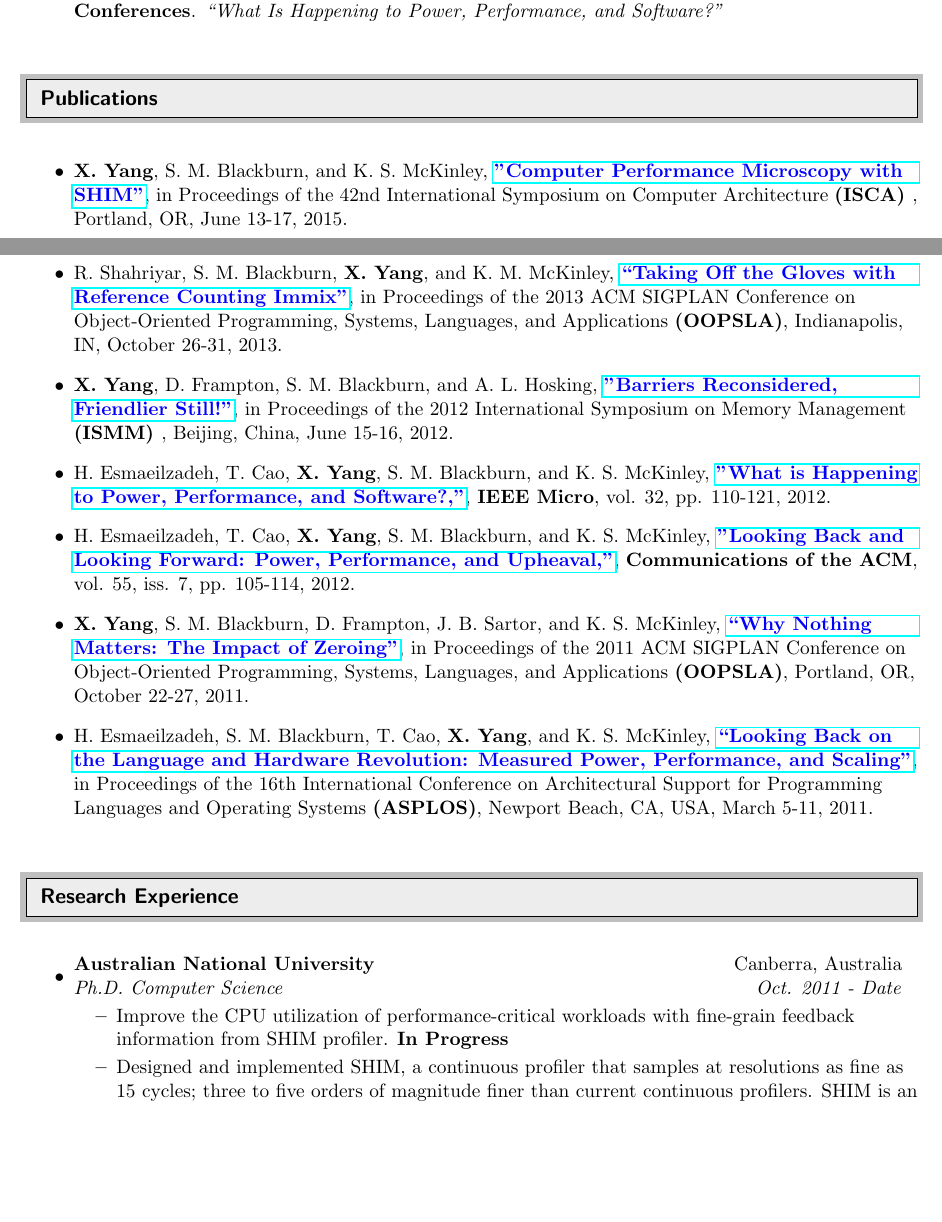
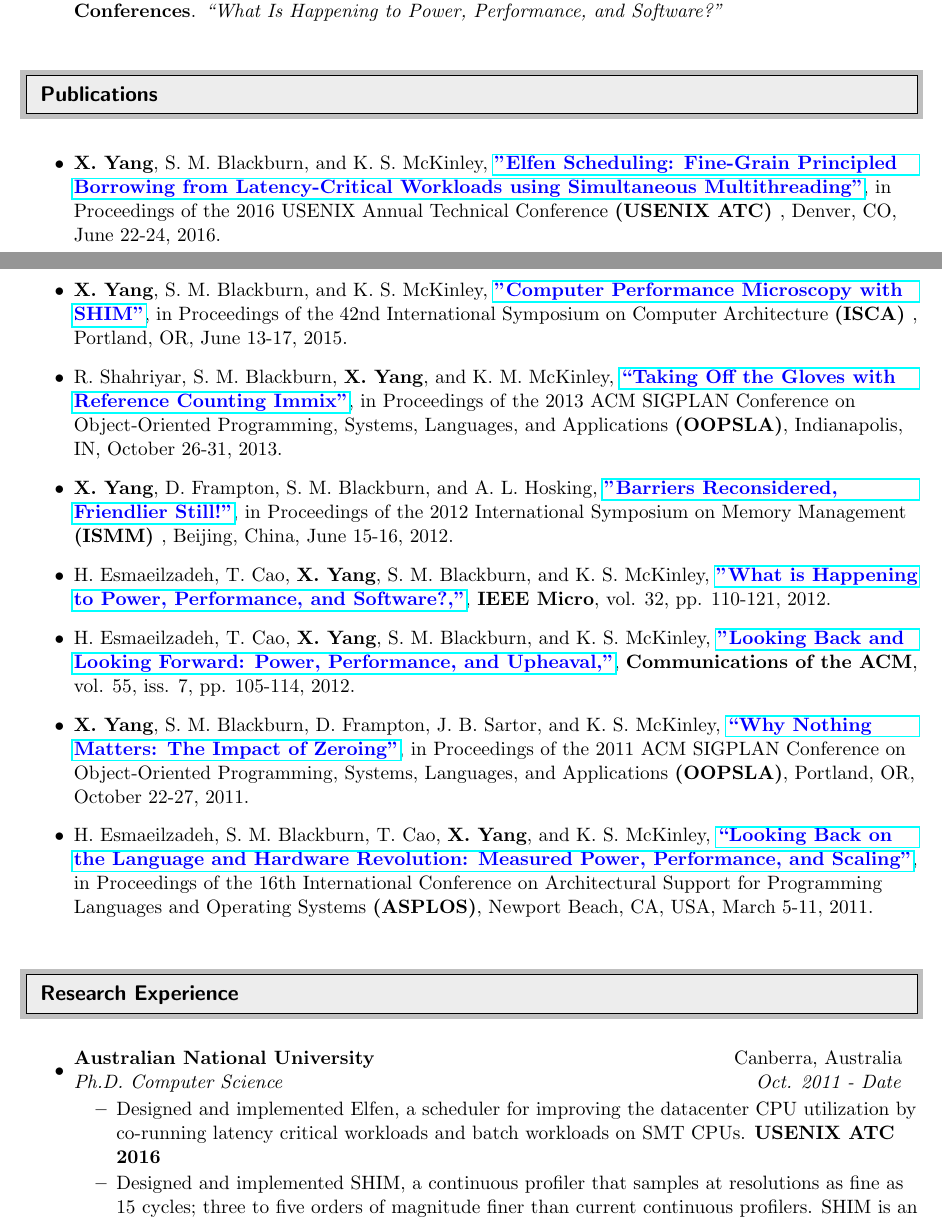
Before and after one commit to yangxi/resume, a LaTeX CV (XiYangResume.tex): two parts of pages 1 and 2 of 3, joined at a grey line, cut so that both start at the same text, the shorter picture padded with empty space. Compiled offline with pdfLaTeX.

Commit message:
update the resume.

```diff
--- a/XiYangResume.tex
+++ b/XiYangResume.tex
@@ -143,6 +143,11 @@ optimizations.
 %%%%%%%%%%%%%%%%%%%%%%%%%%%%%%
 
 \begin{itemize}
+
+\item {\bf X. Yang}, S. M. Blackburn, and K. S. McKinley, \href{https://github.com/yangxi/papers/raw/master/elfen-atc-2016.pdf} {\color{blue} \bf
+    "Elfen Scheduling: Fine-Grain Principled Borrowing from Latency-Critical
+    Workloads using Simultaneous Multithreading"}, in Proceedings of the 2016
+  USENIX Annual Technical Conference {\bf (USENIX ATC) }, Denver, CO, June 22-24, 2016.
 
 \item {\bf X. Yang}, S. M. Blackburn, and K. S. McKinley, \href{https://github.com/yangxi/papers/raw/master/shim-isca-2015.pdf} {\color{blue} \bf
     "Computer Performance Microscopy with SHIM"}, in Proceedings of the 42nd International
@@ -201,9 +206,8 @@ the 2011 ACM SIGPLAN Conference on Object-Oriented Programming, Systems, Languag
 	\ressubheading{Australian National University}{Canberra,
           Australia}{Ph.D. Computer Science}{Oct. 2011 - Date}
 	\begin{itemize}
-                \resitem {Improve the CPU utilization of performance-critical
-                workloads with fine-grain feedback information from SHIM
-                profiler. {\bf In Progress}}
+                \resitem {Designed and implemented Elfen, a scheduler for improving the datacenter CPU utilization by co-running
+                  latency critical workloads and batch workloads on SMT CPUs. {\bf USENIX ATC 2016}}
 
                 \resitem {Designed and implemented SHIM, a continuous profiler
                 that samples at resolutions as fine as 15 cycles; three to five
```
Also changed, not shown: XiYangResume.pdf, XiYangResume.tex (3 more changed lines).
